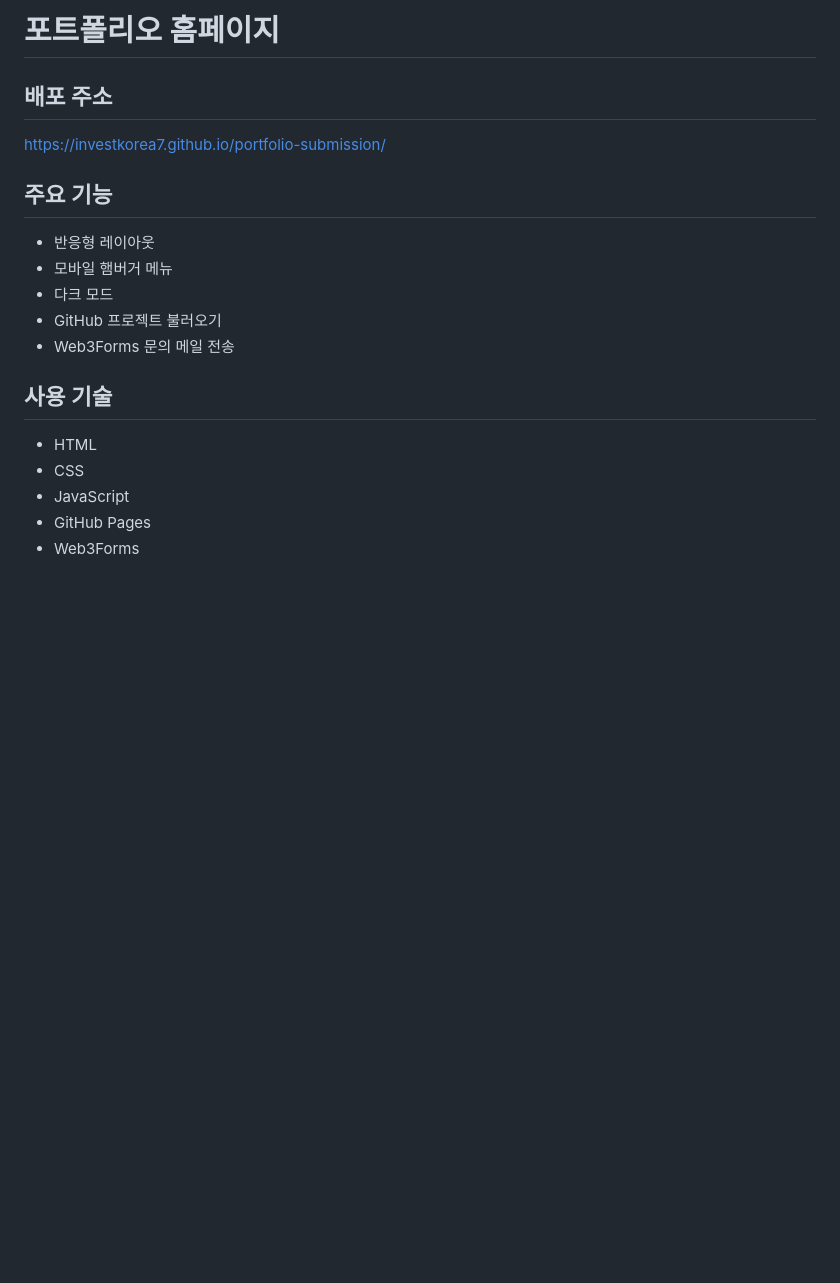
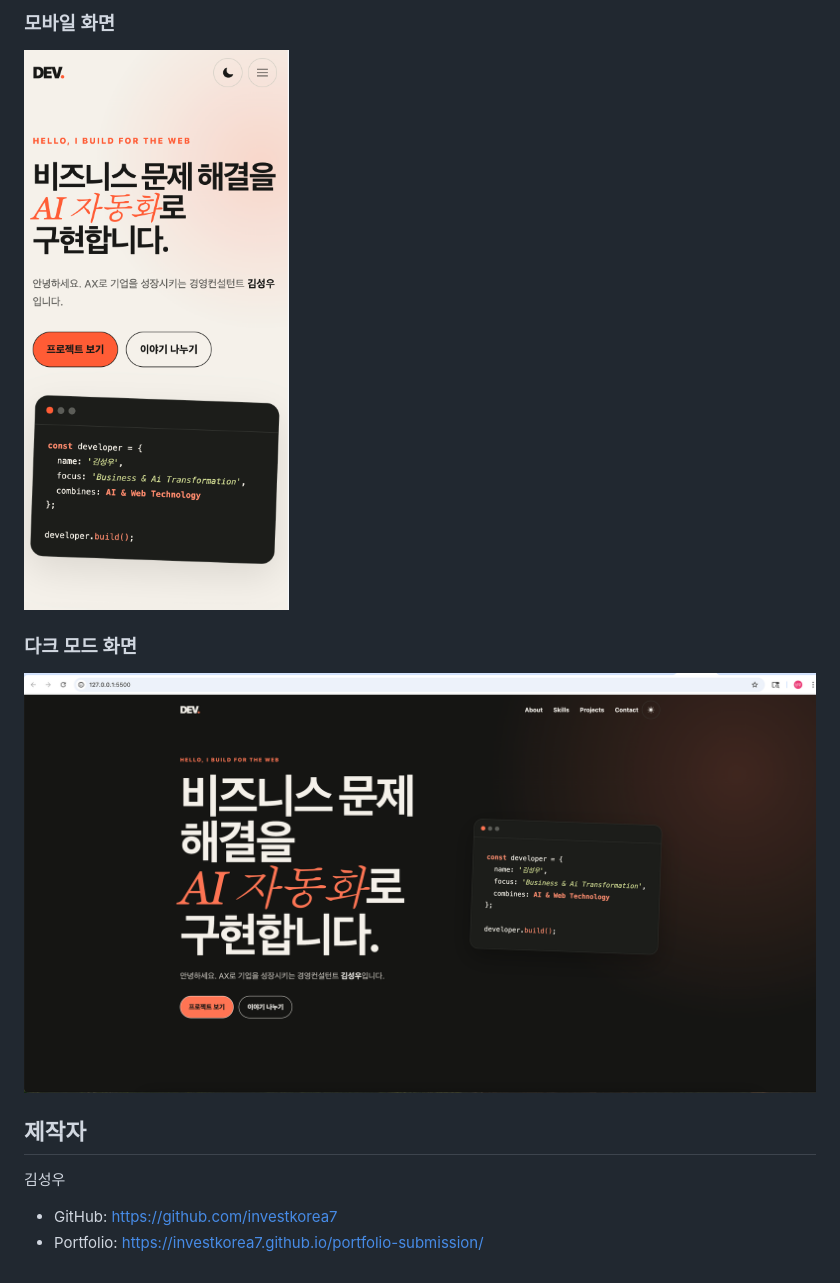
Before and after one commit to investkorea7/portfolio-submission, a Markdown page: README.md, the part around one of its changes. Drawn GitHub-style; pictures changed too: images/screenshot-dark.png (added), images/screenshot-mobile.png (added); blank space fills up the shorter version.

```diff
--- a/README.md
+++ b/README.md
@@ -75,19 +152,15 @@ GitHub Pages 배포 후 이 항목을 실제 URL로 교체하세요.
 
-# 포트폴리오 홈페이지
+### 모바일 화면
 
-## 배포 주소
-https://investkorea7.github.io/portfolio-submission/
+![모바일 화면](images/screenshot-mobile.png)
 
-## 주요 기능
-- 반응형 레이아웃
-- 모바일 햄버거 메뉴
-- 다크 모드
-- GitHub 프로젝트 불러오기
-- Web3Forms 문의 메일 전송
+### 다크 모드 화면
 
-## 사용 기술
-- HTML
-- CSS
-- JavaScript
-- GitHub Pages
-- Web3Forms
+![다크 모드 화면](images/screenshot-dark.png)
+
+## 제작자
+
+김성우
+
+- GitHub: https://github.com/investkorea7
+- Portfolio: https://investkorea7.github.io/portfolio-submission/
```
Also changed, not shown: other parts of README.md (+132 -55 lines), 2 other files.
